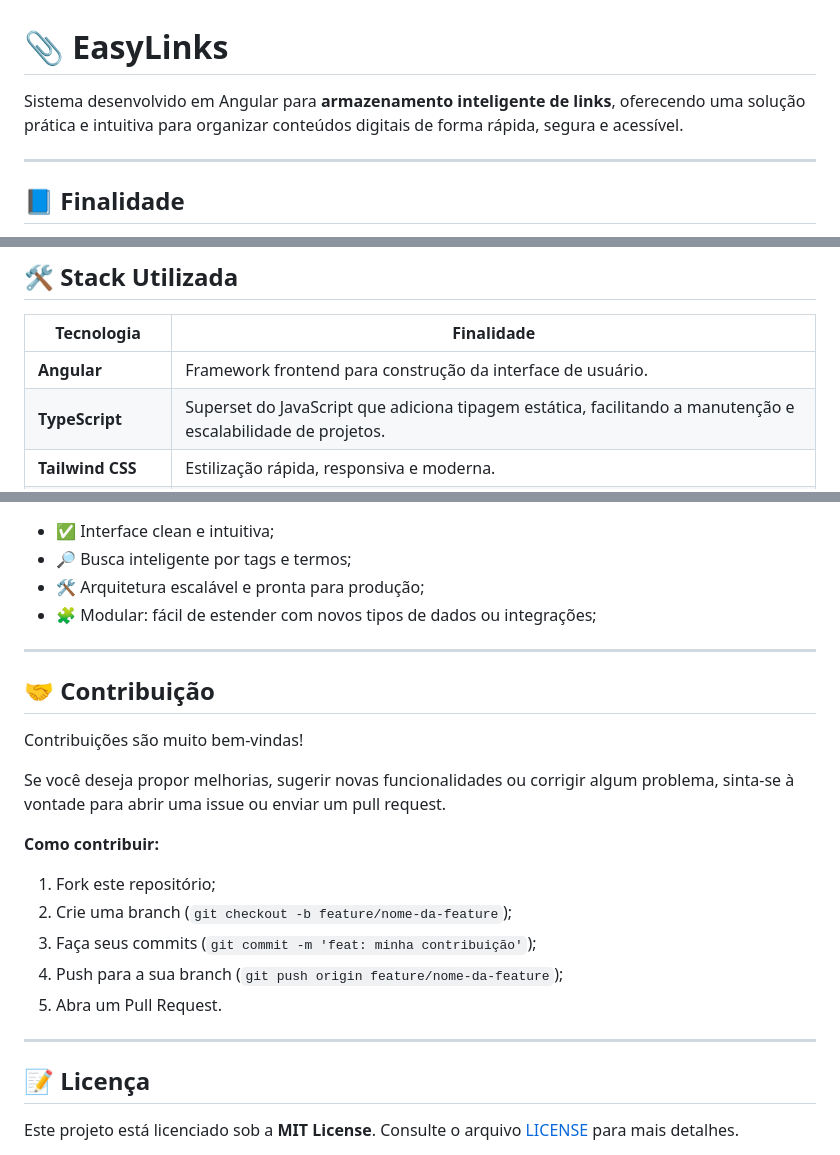
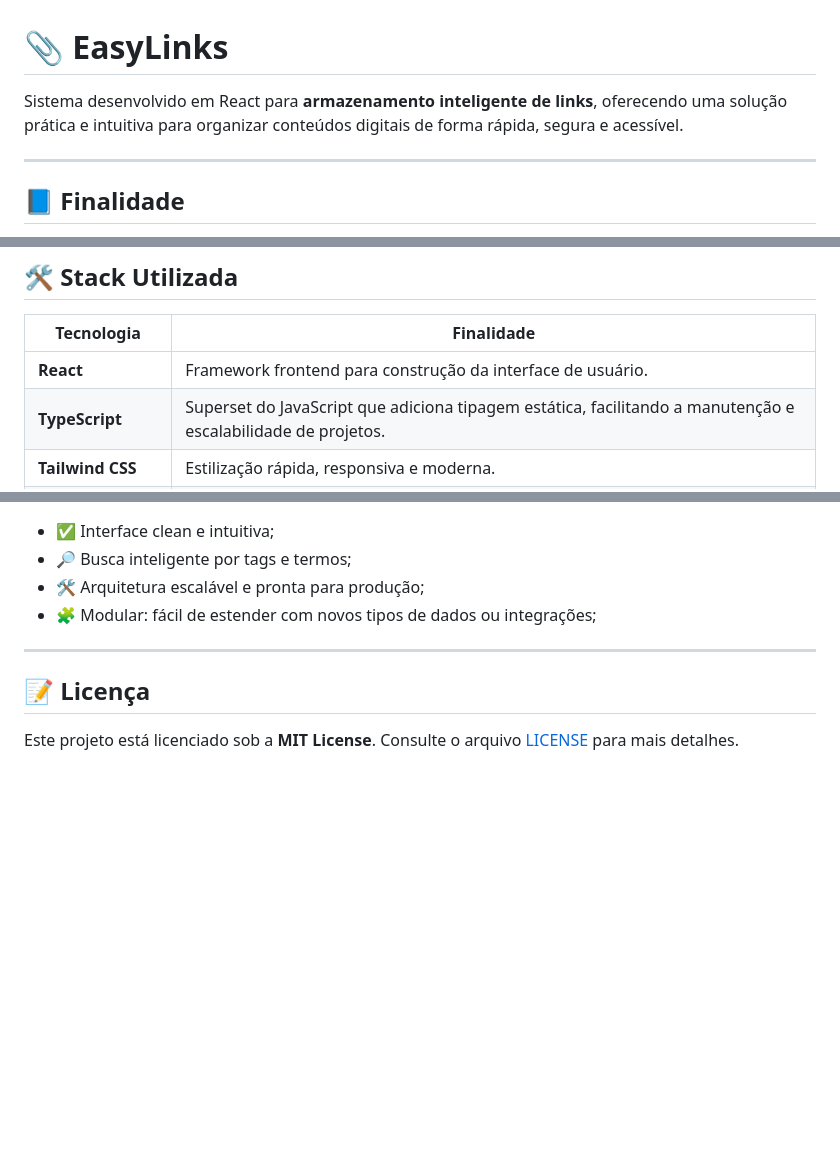
Before and after one commit to bernardommedeiros/EasyLinks, a Markdown page: README.md, 3 parts joined by grey strips. Drawn GitHub-style; blank space fills up the shorter version.

Commit message:
docs: Update README.md

```diff
--- a/README.md
+++ b/README.md
@@ -1,6 +1,6 @@
 # 📎 EasyLinks
 
-Sistema desenvolvido em Angular para **armazenamento inteligente de links**, oferecendo uma solução prática e intuitiva para organizar conteúdos digitais de forma rápida, segura e acessível.
+Sistema desenvolvido em React para **armazenamento inteligente de links**, oferecendo uma solução prática e intuitiva para organizar conteúdos digitais de forma rápida, segura e acessível.
 
 ---
 
@@ -36,7 +36,7 @@ A plataforma é ideal para:
 
 | Tecnologia         | Finalidade                                                                                                   |
 | ------------------ | ------------------------------------------------------------------------------------------------------------ |
-| **Angular**        | Framework frontend para construção da interface de usuário.                                                  |
+| **React**        | Framework frontend para construção da interface de usuário.                                                  |
 | **TypeScript**     | Superset do JavaScript que adiciona tipagem estática, facilitando a manutenção e escalabilidade de projetos. |
 | **Tailwind CSS**   | Estilização rápida, responsiva e moderna.                                                                    |
 | **Docker**         | Containerização da aplicação.                                                                                |
@@ -97,22 +97,6 @@ Recursos em desenvolvimento:
 
 ---
 
-## 🤝 Contribuição
-
-Contribuições são muito bem-vindas!
-
-Se você deseja propor melhorias, sugerir novas funcionalidades ou corrigir algum problema, sinta-se à vontade para abrir uma issue ou enviar um pull request.
-
-**Como contribuir:**
-
-1. Fork este repositório;
-2. Crie uma branch (`git checkout -b feature/nome-da-feature`);
-3. Faça seus commits (`git commit -m 'feat: minha contribuição'`);
-4. Push para a sua branch (`git push origin feature/nome-da-feature`);
-5. Abra um Pull Request.
-
----
-
 ## 📝 Licença
 
 Este projeto está licenciado sob a **MIT License**.
```
